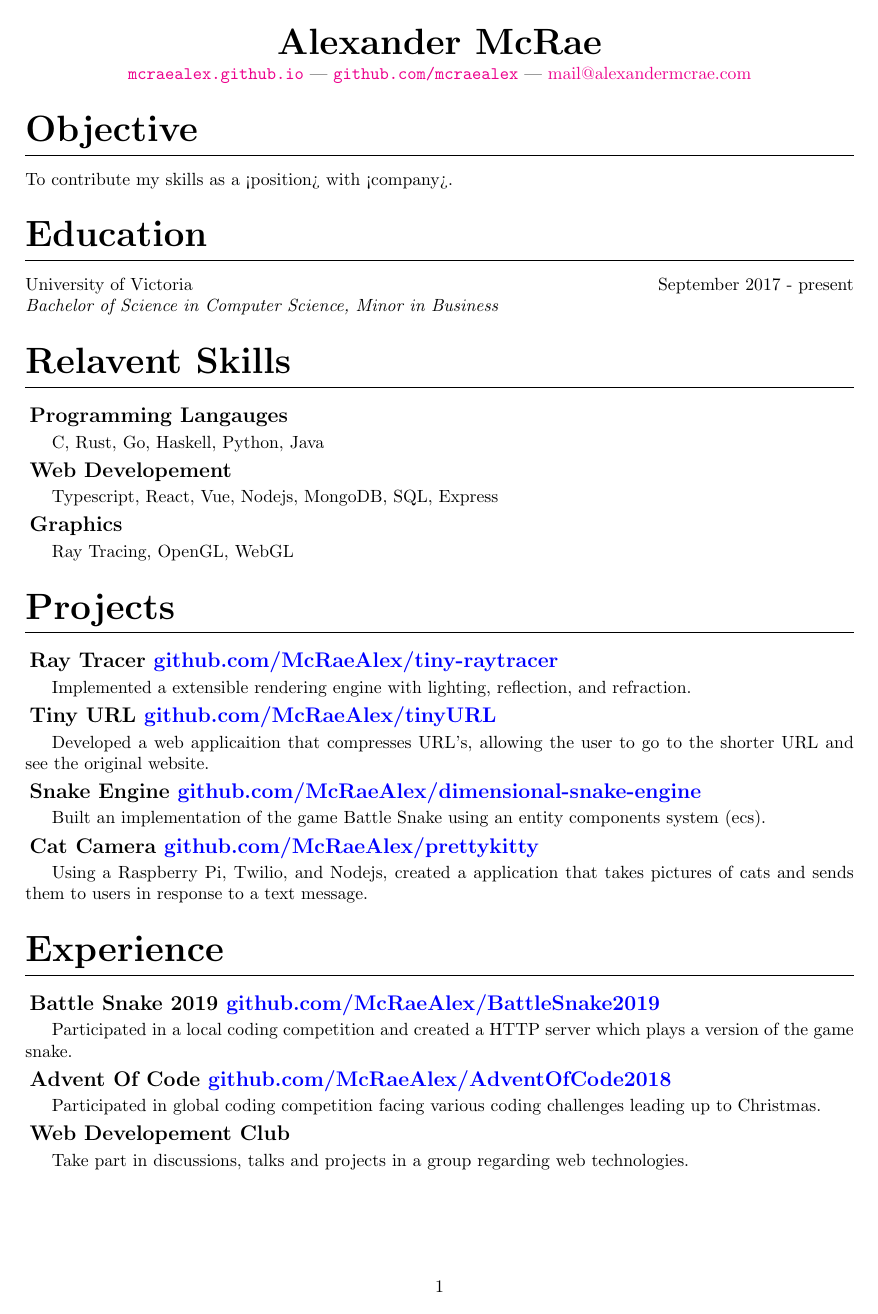
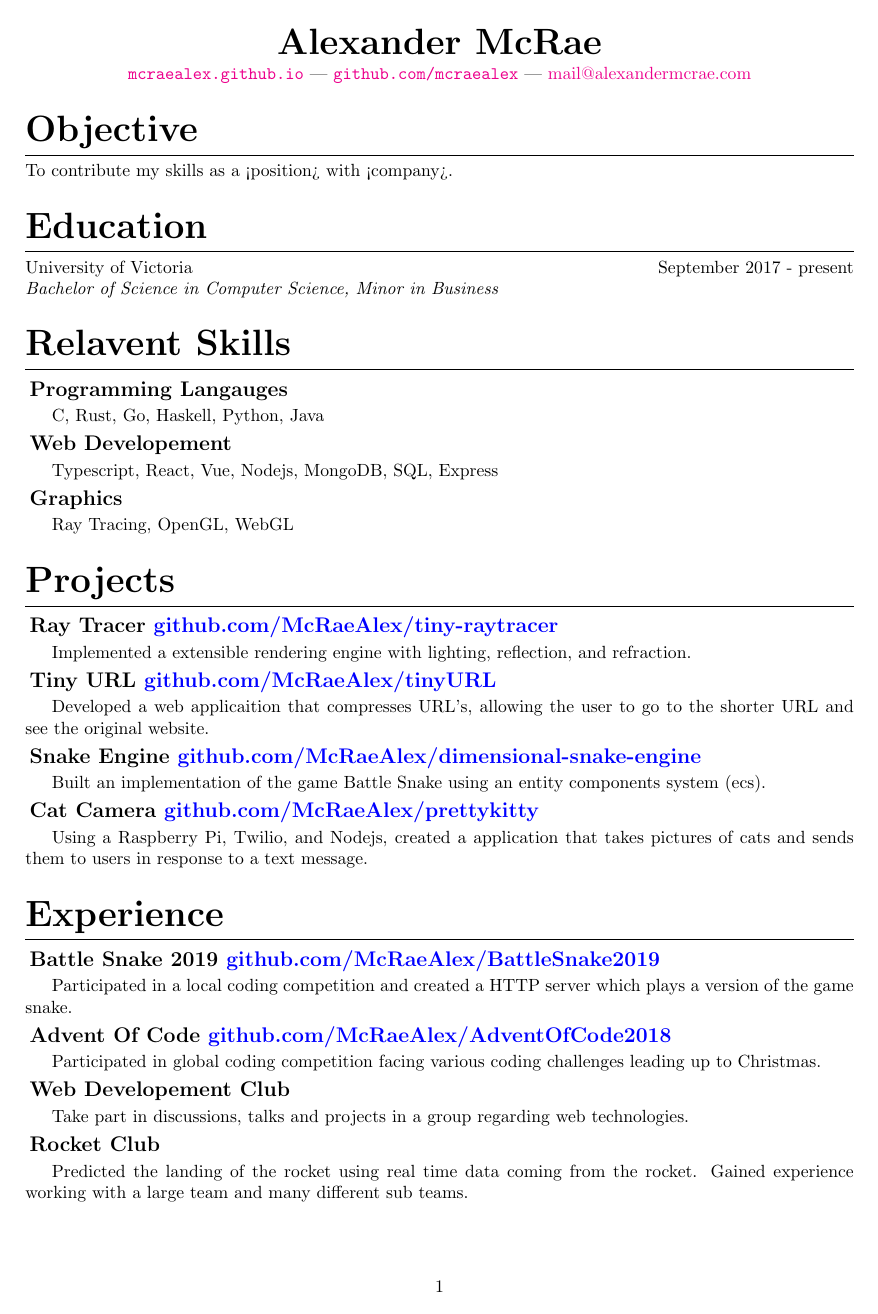
Before and after one commit to McRaeAlex/Resume, a LaTeX CV (Resume.tex): page 1 of 2. Compiled offline with pdfLaTeX.

Commit message:
made spacing under heading smaller

```diff
--- a/Resume.tex
+++ b/Resume.tex
@@ -17,7 +17,7 @@
 \titlespacing{\section}
 {0em}
 {1em}
-{1em}
+{0.5em}
 
 % Subsection styling
 \titleformat{\subsection}
```
Also changed, not shown: Resume.pdf.
